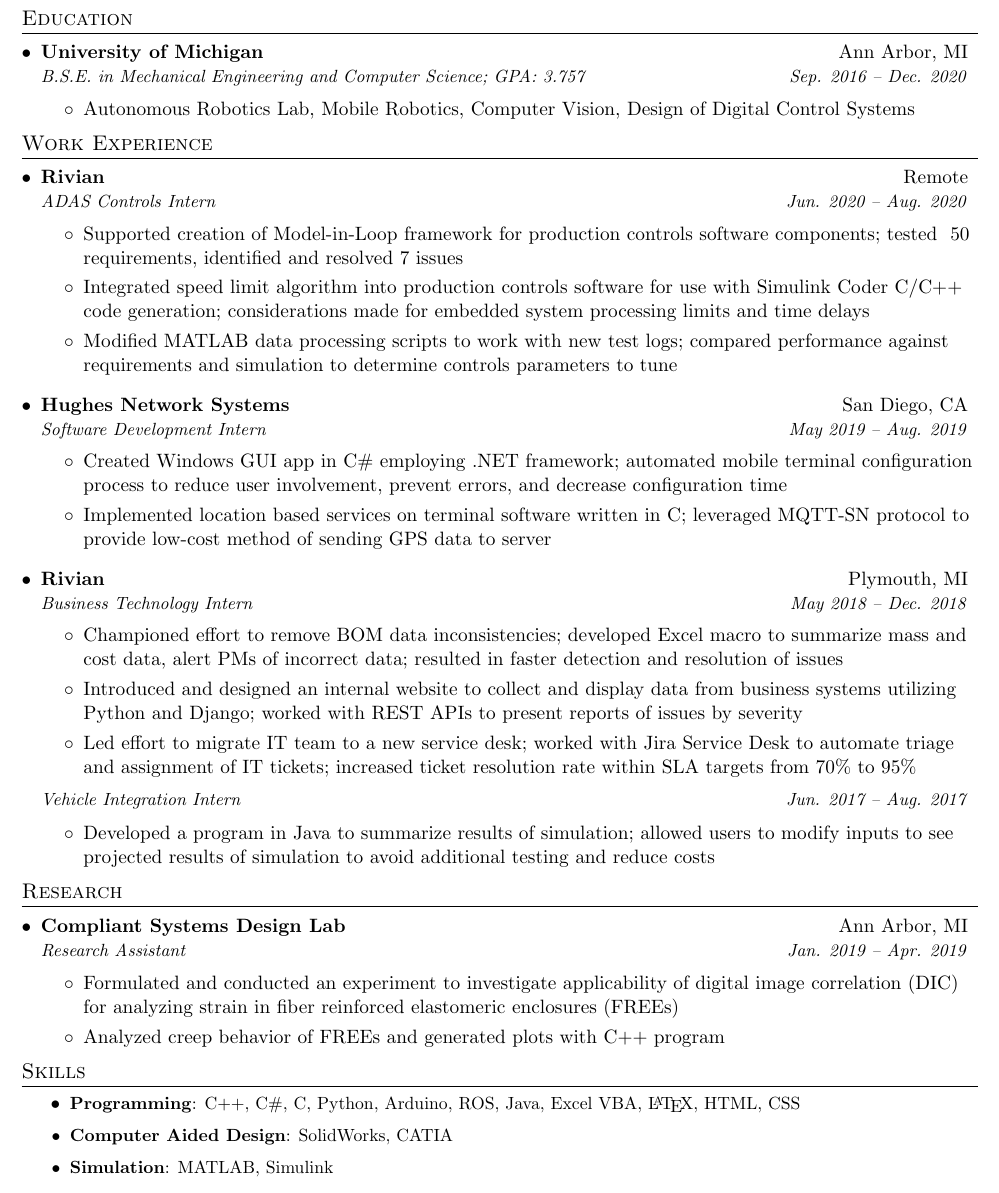
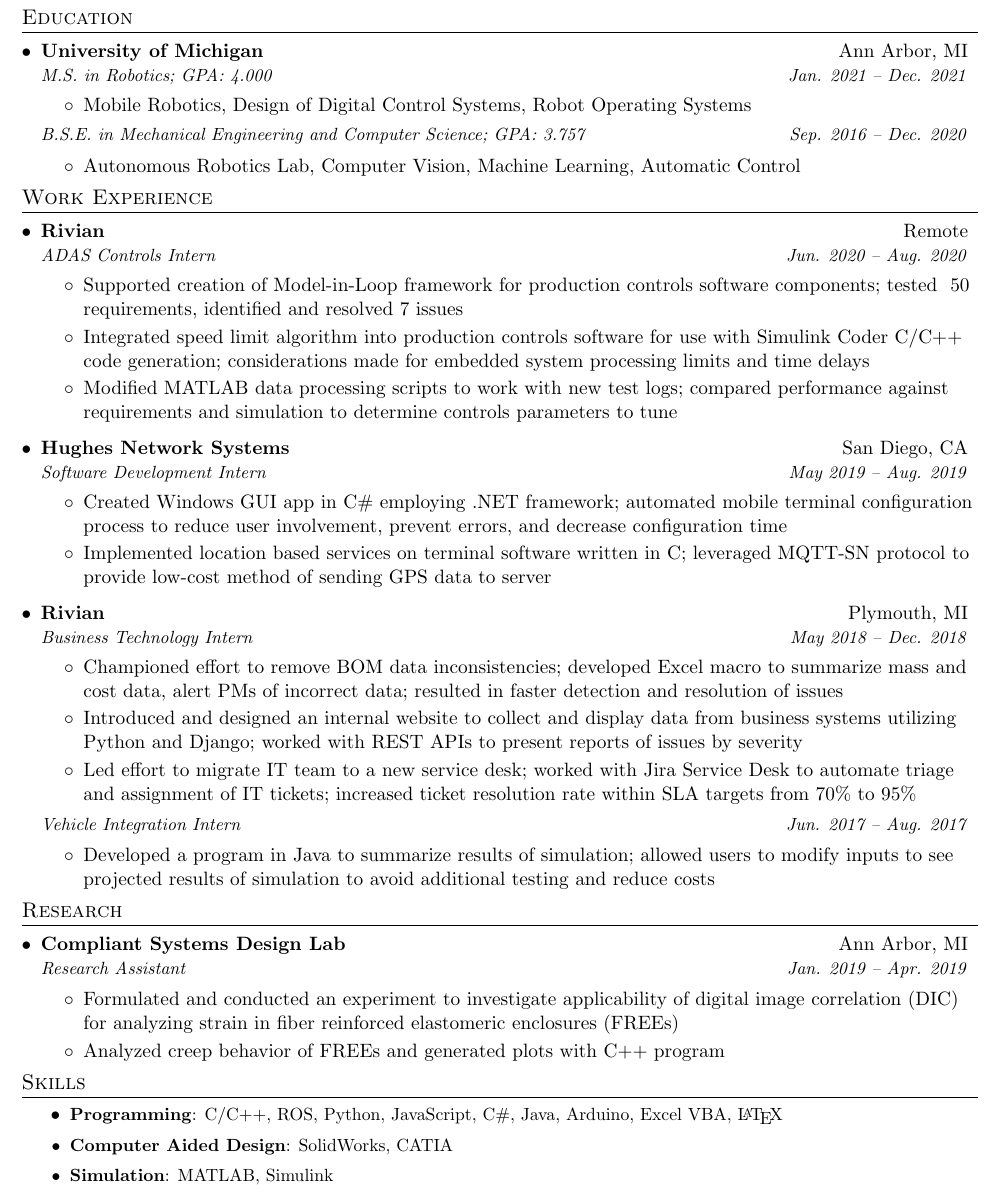
Before and after one commit to balajsra/resume, a LaTeX CV (sravan_balaji_resume.tex): part of the page, cut so that both start at the same text. Compiled offline with pdfLaTeX.

Commit message:
Robotics MS Update
- Add robotics M.S. to education section
- Move graduate classes to MS section
- Replace HTML with JavaScript and re-order programming section

```diff
--- a/sravan_balaji_resume.tex
+++ b/sravan_balaji_resume.tex
@@ -102,12 +102,17 @@
 
 \resumeSubheading
 {\href{https://umich.edu/}{University of Michigan}}{Ann Arbor, MI}
+{M.S. in Robotics; GPA: 4.000}{Jan. 2021 -- Dec. 2021}
+
+\resumeItemListStart
+\item{Mobile Robotics, Design of Digital Control Systems, Robot Operating Systems}
+\resumeItemListEnd
+
+\resumeSubheadingTwo
 {B.S.E. in Mechanical Engineering and Computer Science; GPA: 3.757}{Sep. 2016 -- Dec. 2020}
 
 \resumeItemListStart
-
-    		\item{Autonomous Robotics Lab, Mobile Robotics, Computer Vision, Design of Digital Control Systems}
-
+\item{Autonomous Robotics Lab, Computer Vision, Machine Learning, Automatic Control}
 \resumeItemListEnd
 
 \resumeSubHeadingListEnd
@@ -226,7 +231,7 @@
 
 \resumeSkillItemHeading
 {Programming}
-  		{C++, C\#, C, Python, Arduino, ROS, Java, Excel VBA, \LaTeX, HTML, CSS}
+{C/C++, ROS, Python, JavaScript, C\#, Java, Arduino, Excel VBA, \LaTeX}
 
 \resumeSkillItemHeading
 {Computer Aided Design}
```
Also changed, not shown: sravan_balaji_resume.pdf. Lines whose indentation alone changed are shown as unchanged.
